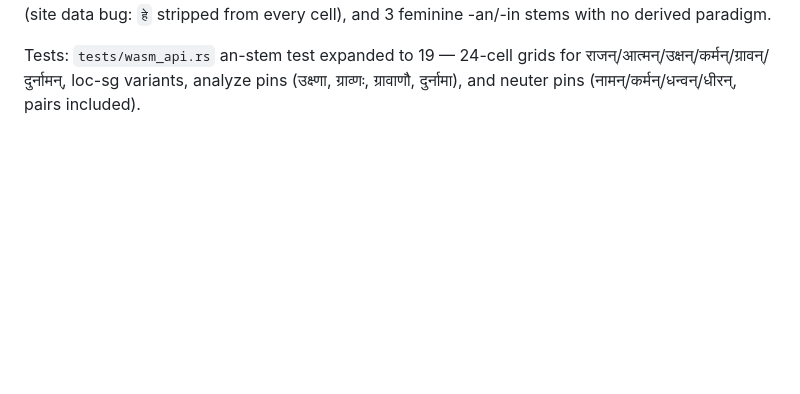
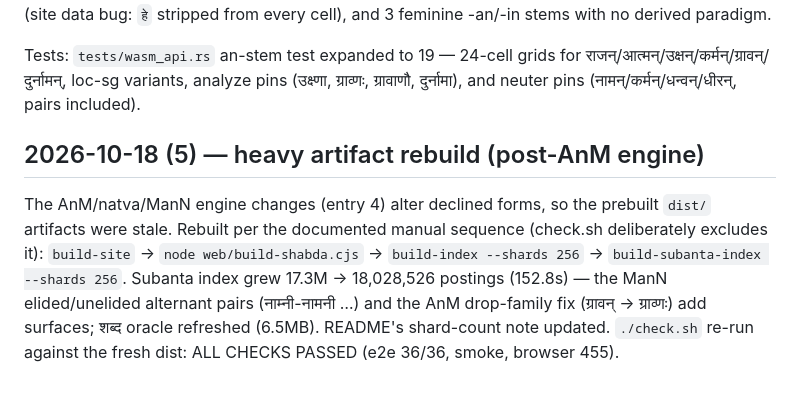
Before and after one commit to eadaradhiraj/dhaturupa-wasm, a Markdown page: PROGRESS.md, the part around the change. Drawn GitHub-style; blank space fills up the shorter version.

Commit message:
Rebuild heavy dist artifacts (post-AnM): shards 17.3M -> 18.0M postings

```diff
--- a/PROGRESS.md
+++ b/PROGRESS.md
@@ -783,3 +783,16 @@ Tests: `tests/wasm_api.rs` an-stem test expanded to 19 — 24-cell grids
 for राजन्/आत्मन्/उक्षन्/कर्मन्/ग्रावन्/दुर्नामन्, loc-sg variants,
 analyze pins (उक्ष्णा, ग्राव्णः, ग्रावाणौ, दुर्नामा), and neuter pins
 (नामन्/कर्मन्/धन्वन्/धीरन्, pairs included).
+
+## 2026-10-18 (5) — heavy artifact rebuild (post-AnM engine)
+
+The AnM/natva/ManN engine changes (entry 4) alter declined forms, so the
+prebuilt `dist/` artifacts were stale. Rebuilt per the documented manual
+sequence (check.sh deliberately excludes it): `build-site` →
+`node web/build-shabda.cjs` → `build-index --shards 256` →
+`build-subanta-index --shards 256`. Subanta index grew 17.3M →
+18,028,526 postings (152.8s) — the ManN elided/unelided alternant pairs
+(नाम्नी-नामनी …) and the AnM drop-family fix (ग्रावन् → ग्राव्णः)
+add surfaces; शब्द oracle refreshed (6.5MB). README's shard-count note
+updated. `./check.sh` re-run against the fresh dist: ALL CHECKS PASSED
+(e2e 36/36, smoke, browser 455).
```
Also changed, not shown: README.md (+1 -1 lines).
